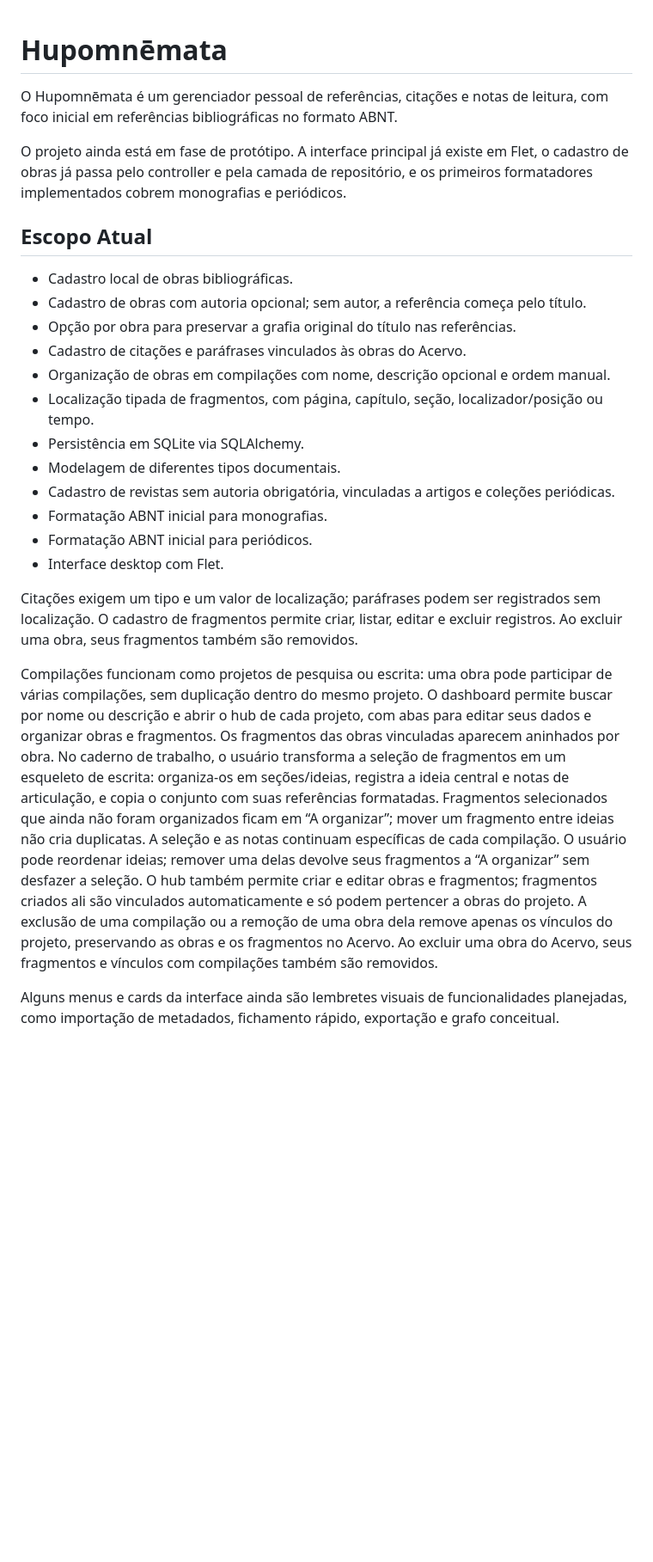
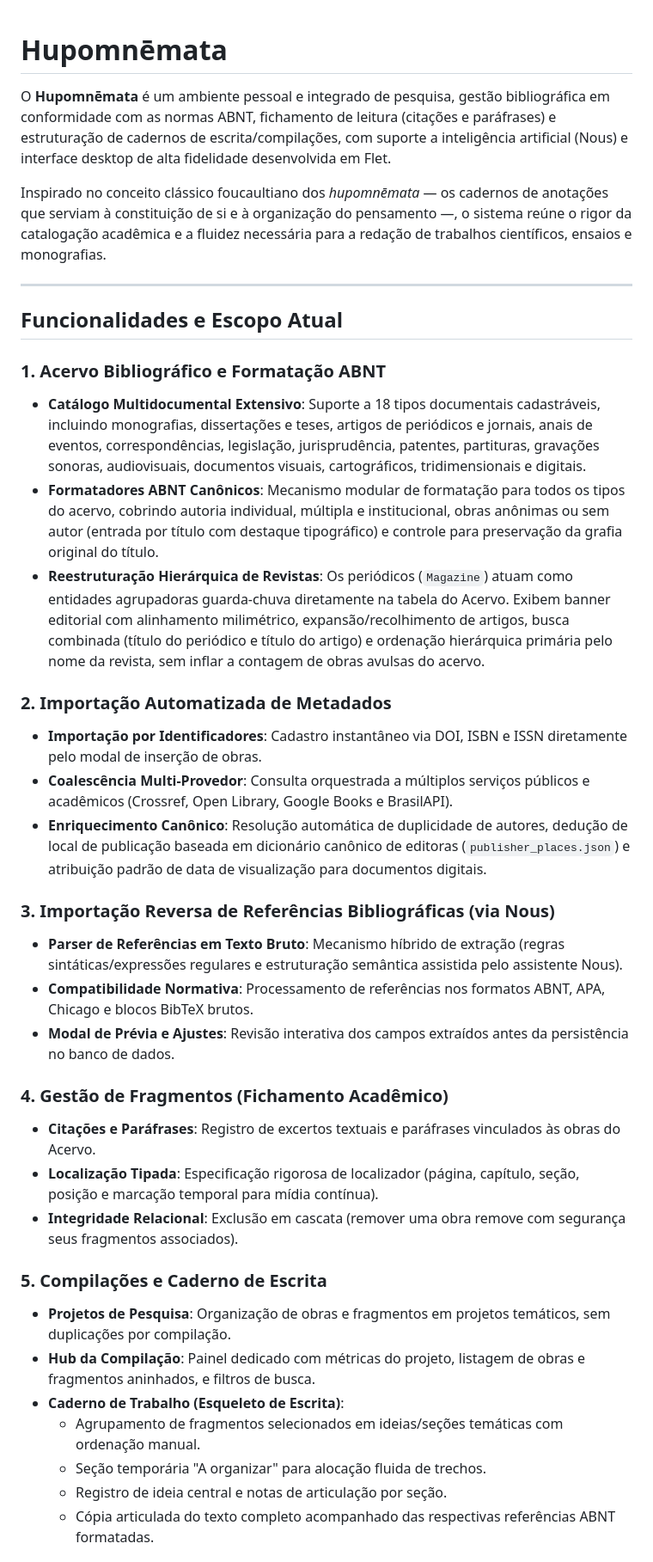
Before and after one commit to jpomena/hupomnemata, a Markdown page: README.md, the part around one of its changes. Shown at 86% size. Drawn GitHub-style; blank space fills up the shorter version.

```diff
--- a/README.md
+++ b/README.md
@@ -1,27 +1,39 @@
-
 # Hupomnēmata
 
-O Hupomnēmata é um gerenciador pessoal de referências, citações e notas de leitura, com foco inicial em referências bibliográficas no formato ABNT.
+O **Hupomnēmata** é um ambiente pessoal e integrado de pesquisa, gestão bibliográfica em conformidade com as normas ABNT, fichamento de leitura (citações e paráfrases) e estruturação de cadernos de escrita/compilações, com suporte a inteligência artificial (Nous) e interface desktop de alta fidelidade desenvolvida em Flet.
 
-O projeto ainda está em fase de protótipo. A interface principal já existe em Flet, o cadastro de obras já passa pelo controller e pela camada de repositório, e os primeiros formatadores implementados cobrem monografias e periódicos.
+Inspirado no conceito clássico foucaultiano dos *hupomnēmata* — os cadernos de anotações que serviam à constituição de si e à organização do pensamento —, o sistema reúne o rigor da catalogação acadêmica e a fluidez necessária para a redação de trabalhos científicos, ensaios e monografias.
 
-## Escopo Atual
+---
 
-* Cadastro local de obras bibliográficas.
-* Cadastro de obras com autoria opcional; sem autor, a referência começa pelo título.
-* Opção por obra para preservar a grafia original do título nas referências.
-* Cadastro de citações e paráfrases vinculados às obras do Acervo.
-* Organização de obras em compilações com nome, descrição opcional e ordem manual.
-* Localização tipada de fragmentos, com página, capítulo, seção, localizador/posição ou tempo.
-* Persistência em SQLite via SQLAlchemy.
-* Modelagem de diferentes tipos documentais.
-* Cadastro de revistas sem autoria obrigatória, vinculadas a artigos e coleções periódicas.
-* Formatação ABNT inicial para monografias.
-* Formatação ABNT inicial para periódicos.
-* Interface desktop com Flet.
+## Funcionalidades e Escopo Atual
 
-Citações exigem um tipo e um valor de localização; paráfrases podem ser registrados sem localização. O cadastro de fragmentos permite criar, listar, editar e excluir registros. Ao excluir uma obra, seus fragmentos também são removidos.
+### 1. Acervo Bibliográfico e Formatação ABNT
+* **Catálogo Multidocumental Extensivo**: Suporte a 18 tipos documentais cadastráveis, incluindo monografias, dissertações e teses, artigos de periódicos e jornais, anais de eventos, correspondências, legislação, jurisprudência, patentes, partituras, gravações sonoras, audiovisuais, documentos visuais, cartográficos, tridimensionais e digitais.
+* **Formatadores ABNT Canônicos**: Mecanismo modular de formatação para todos os tipos do acervo, cobrindo autoria individual, múltipla e institucional, obras anônimas ou sem autor (entrada por título com destaque tipográfico) e controle para preservação da grafia original do título.
+* **Reestruturação Hierárquica de Revistas**: Os periódicos (`Magazine`) atuam como entidades agrupadoras guarda-chuva diretamente na tabela do Acervo. Exibem banner editorial com alinhamento milimétrico, expansão/recolhimento de artigos, busca combinada (título do periódico e título do artigo) e ordenação hierárquica primária pelo nome da revista, sem inflar a contagem de obras avulsas do acervo.
 
-Compilações funcionam como projetos de pesquisa ou escrita: uma obra pode participar de várias compilações, sem duplicação dentro do mesmo projeto. O dashboard permite buscar por nome ou descrição e abrir o hub de cada projeto, com abas para editar seus dados e organizar obras e fragmentos. Os fragmentos das obras vinculadas aparecem aninhados por obra. No caderno de trabalho, o usuário transforma a seleção de fragmentos em um esqueleto de escrita: organiza-os em seções/ideias, registra a ideia central e notas de articulação, e copia o conjunto com suas referências formatadas. Fragmentos selecionados que ainda não foram organizados ficam em “A organizar”; mover um fragmento entre ideias não cria duplicatas. A seleção e as notas continuam específicas de cada compilação. O usuário pode reordenar ideias; remover uma delas devolve seus fragmentos a “A organizar” sem desfazer a seleção. O hub também permite criar e editar obras e fragmentos; fragmentos criados ali são vinculados automaticamente e só podem pertencer a obras do projeto. A exclusão de uma compilação ou a remoção de uma obra dela remove apenas os vínculos do projeto, preservando as obras e os fragmentos no Acervo. Ao excluir uma obra do Acervo, seus fragmentos e vínculos com compilações também são removidos.
+### 2. Importação Automatizada de Metadados
+* **Importação por Identificadores**: Cadastro instantâneo via DOI, ISBN e ISSN diretamente pelo modal de inserção de obras.
+* **Coalescência Multi-Provedor**: Consulta orquestrada a múltiplos serviços públicos e acadêmicos (Crossref, Open Library, Google Books e BrasilAPI).
+* **Enriquecimento Canônico**: Resolução automática de duplicidade de autores, dedução de local de publicação baseada em dicionário canônico de editoras (`publisher_places.json`) e atribuição padrão de data de visualização para documentos digitais.
 
-Alguns menus e cards da interface ainda são lembretes visuais de funcionalidades planejadas, como importação de metadados, fichamento rápido, exportação e grafo conceitual.
+### 3. Importação Reversa de Referências Bibliográficas (via Nous)
+* **Parser de Referências em Texto Bruto**: Mecanismo híbrido de extração (regras sintáticas/expressões regulares e estruturação semântica assistida pelo assistente Nous).
+* **Compatibilidade Normativa**: Processamento de referências nos formatos ABNT, APA, Chicago e blocos BibTeX brutos.
+* **Modal de Prévia e Ajustes**: Revisão interativa dos campos extraídos antes da persistência no banco de dados.
+
+### 4. Gestão de Fragmentos (Fichamento Acadêmico)
+* **Citações e Paráfrases**: Registro de excertos textuais e paráfrases vinculados às obras do Acervo.
+* **Localização Tipada**: Especificação rigorosa de localizador (página, capítulo, seção, posição e marcação temporal para mídia contínua).
+* **Integridade Relacional**: Exclusão em cascata (remover uma obra remove com segurança seus fragmentos associados).
+
+### 5. Compilações e Caderno de Escrita
+* **Projetos de Pesquisa**: Organização de obras e fragmentos em projetos temáticos, sem duplicações por compilação.
+* **Hub da Compilação**: Painel dedicado com métricas do projeto, listagem de obras e fragmentos aninhados, e filtros de busca.
+* **Caderno de Trabalho (Esqueleto de Escrita)**:
+  * Agrupamento de fragmentos selecionados em ideias/seções temáticas com ordenação manual.
+  * Seção temporária "A organizar" para alocação fluida de trechos.
+  * Registro de ideia central e notas de articulação por seção.
+  * Cópia articulada do texto completo acompanhado das respectivas referências ABNT formatadas.
+
```
Also changed, not shown: other parts of README.md (+76 -42 lines), TODO.md (+92 -64 lines).
